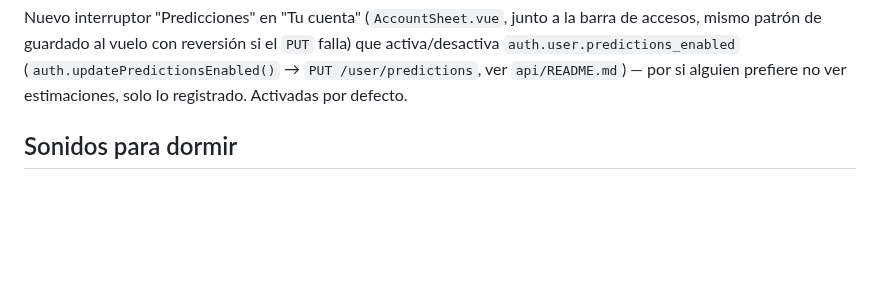
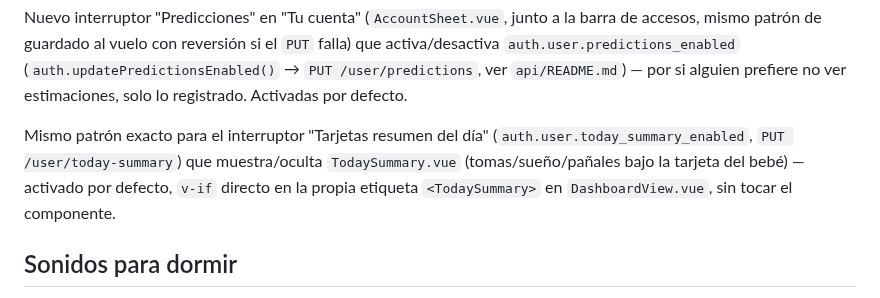
Before and after one commit to OdeiRZ/PequeDex, a Markdown page: web/README.md, the part around the change. GitHub-like rendering; blank space fills up the shorter version.

```diff
--- a/web/README.md
+++ b/web/README.md
@@ -372,6 +372,12 @@ reversión si el `PUT` falla) que activa/desactiva
 `PUT /user/predictions`, ver `api/README.md`) — por si alguien
 prefiere no ver estimaciones, solo lo registrado. Activadas por
 defecto.
+
+Mismo patrón exacto para el interruptor "Tarjetas resumen del día"
+(`auth.user.today_summary_enabled`, `PUT /user/today-summary`) que
+muestra/oculta `TodaySummary.vue` (tomas/sueño/pañales bajo la tarjeta
+del bebé) — activado por defecto, `v-if` directo en la propia etiqueta
+`<TodaySummary>` en `DashboardView.vue`, sin tocar el componente.
 
 ## Sonidos para dormir
 
```
Also changed, not shown: CHANGELOG.md (+11 -0 lines), api/README.md (+10 -0 lines).
